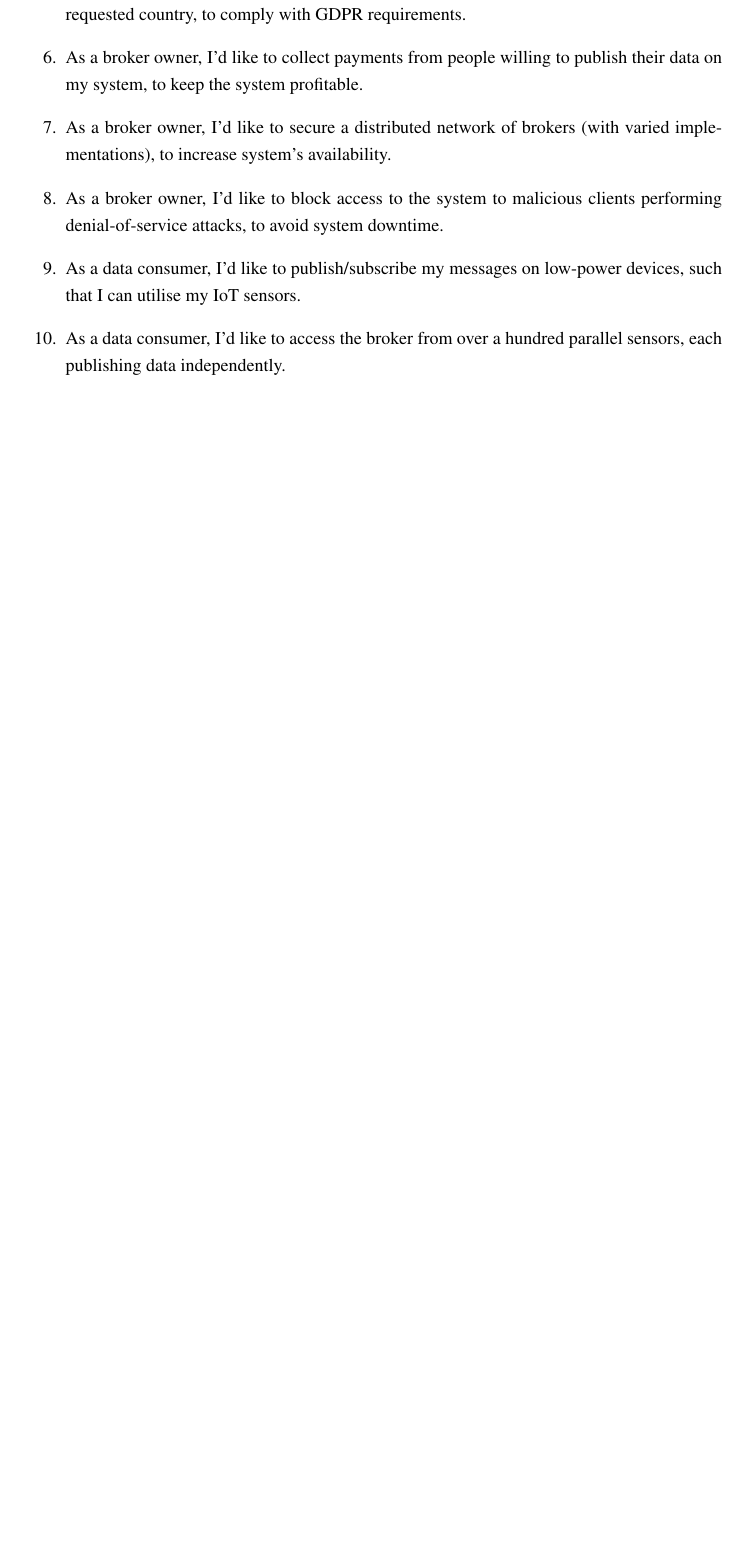
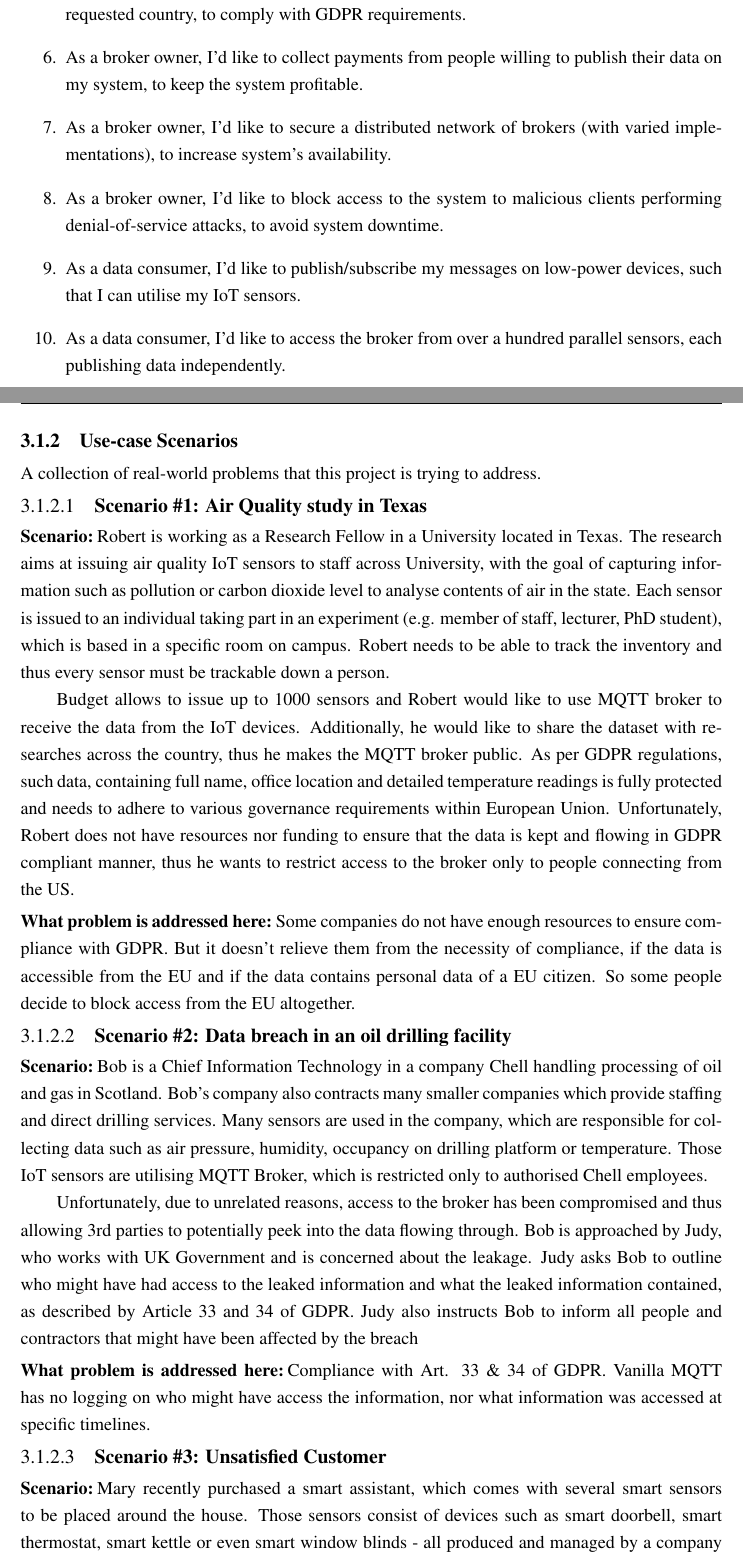
Before and after one commit to kdryja/FlyTrap, a LaTeX thesis (report/abdnthesis.tex, which reads report/requirements.tex): part of page 23 of 33 before the commit and two parts of pages 23 and 24 of 34 after it, the two joined at a grey line, cut so that both start at the same text, the shorter picture padded with empty space. Compiled offline with pdfLaTeX.

Commit message:
add use-cases

```diff
--- a/report/abdnthesis.tex
+++ b/report/abdnthesis.tex
@@ -27,6 +27,8 @@
 \usepackage[T1]{fontenc}
 \usepackage{color,soul}
 \usepackage{enumitem}
+\setcounter{tocdepth}{3}
+\setcounter{secnumdepth}{3}
 
 \title{FlyTrap: Decentralised Blockchain Security \& Auditing Architecture for IoT and MQTT Brokers}
 \author{Konrad M. Dryja}
--- a/report/requirements.tex
+++ b/report/requirements.tex
@@ -17,3 +17,23 @@ In this chapter I will outline base requirements for the project along with samp
 \item As a data consumer, I'd like to publish/subscribe my messages on low-power devices, such that I can utilise my IoT sensors.
 \item As a data consumer, I'd like to access the broker from over a hundred parallel sensors, each publishing data independently.
 \end{enumerate}
+
+\subsection{Use-case Scenarios}
+A collection of real-world problems that this project is trying to address.
+\subsubsection{\textbf{Scenario \#1: Air Quality study in Texas}}
+\paragraph{\textbf{Scenario:}}
+Robert is working as a Research Fellow in a University located in Texas. The research aims at issuing air quality IoT sensors to staff across University, with the goal of capturing information such as pollution or carbon dioxide level to analyse contents of air in the state. Each sensor is issued to an individual taking part in an experiment (e.g. member of staff, lecturer, PhD student), which is based in a specific room on campus. Robert needs to be able to track the inventory and thus every sensor must be trackable down a person.
+
+Budget allows to issue up to 1000 sensors and Robert would like to use MQTT broker to receive the data from the IoT devices. Additionally, he would like to share the dataset with researches across the country, thus he makes the MQTT broker public. As per GDPR regulations, such data, containing full name, office location and detailed temperature readings is fully protected and needs to adhere to various governance requirements within European Union. Unfortunately, Robert does not have resources nor funding to ensure that the data is kept and flowing in GDPR compliant manner, thus he wants to restrict access to the broker only to people connecting from the US.
+\paragraph{\textbf{What problem is addressed here:}}
+Some companies do not have enough resources to ensure compliance with GDPR. But it doesn't relieve them from the necessity of compliance, if the data is accessible from the EU and if the data contains personal data of a EU citizen. So some people decide to block access from the EU altogether.
+\subsubsection{\textbf{Scenario \#2: Data breach in an oil drilling facility}}
+\paragraph{\textbf{Scenario:}}
+Bob is a Chief Information Technology in a company Chell handling processing of oil and gas in Scotland. Bob's company also contracts many smaller companies which provide staffing and direct drilling services. Many sensors are used in the company, which are responsible for collecting data such as air pressure, humidity, occupancy on drilling platform or temperature. Those IoT sensors are utilising MQTT Broker, which is restricted only to authorised Chell employees.
+
+Unfortunately, due to unrelated reasons, access to the broker has been compromised and thus allowing 3rd parties to potentially peek into the data flowing through. Bob is approached by Judy, who works with UK Government and is concerned about the leakage. Judy asks Bob to outline who might have had access to the leaked information and what the leaked information contained, as described by Article 33 and 34 of GDPR. Judy also instructs Bob to inform all people and contractors that might have been affected by the breach
+\paragraph{\textbf{What problem is addressed here:}}
+Compliance with Art. 33 \& 34 of GDPR. Vanilla MQTT has no logging on who might have access the information, nor what information was accessed at specific timelines.
+\subsubsection{\textbf{Scenario \#3: Unsatisfied Customer}}
+\paragraph{\textbf{Scenario:}}
+Mary recently purchased a smart assistant, which comes with several smart sensors to be placed around the house. Those sensors consist of devices such as smart doorbell, smart thermostat, smart kettle or even smart window blinds - all produced and managed by a company called Moogle. Mary can use her mobile phone to change the temperature at her home or pull up the blinds remotely. Unfortunately, due to the poor sensor quality and concerns about Moogle's management of personal information, Mary decided to return all the sensors and cease further usage, she reaches out to Moogle's representative - Matt.
```
Also changed, not shown: report/abdnthesis.pdf, report/requirements.tex (4 more changed lines).
